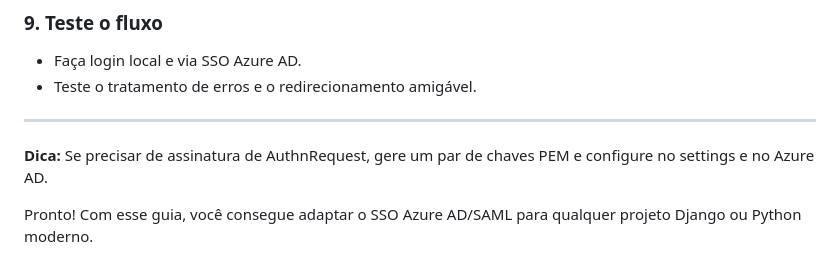
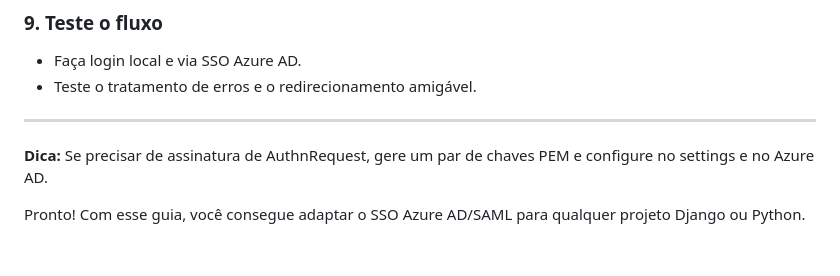
Before and after one commit to diegonorman/sso-azure, a Markdown page: README.md, the part around the change. Drawn GitHub-style.

Commit message:
README.md[Concluído]

```diff
--- a/README.md
+++ b/README.md
@@ -296,4 +296,4 @@ def sso_error(request): ...
 **Dica:**
 Se precisar de assinatura de AuthnRequest, gere um par de chaves PEM e configure no settings e no Azure AD.
 
-Pronto! Com esse guia, você consegue adaptar o SSO Azure AD/SAML para qualquer projeto Django ou Python moderno.
+Pronto! Com esse guia, você consegue adaptar o SSO Azure AD/SAML para qualquer projeto Django ou Python.
```
